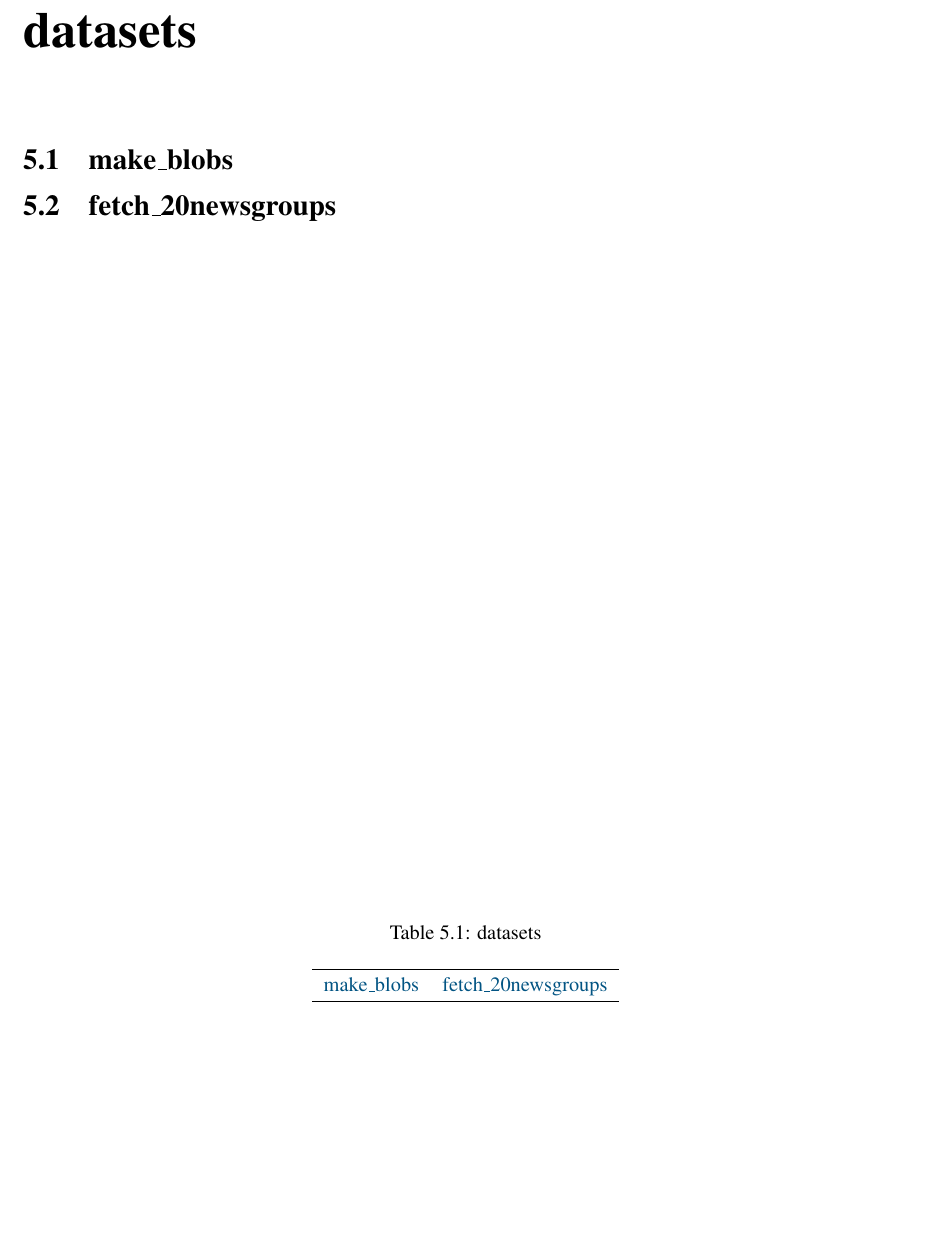
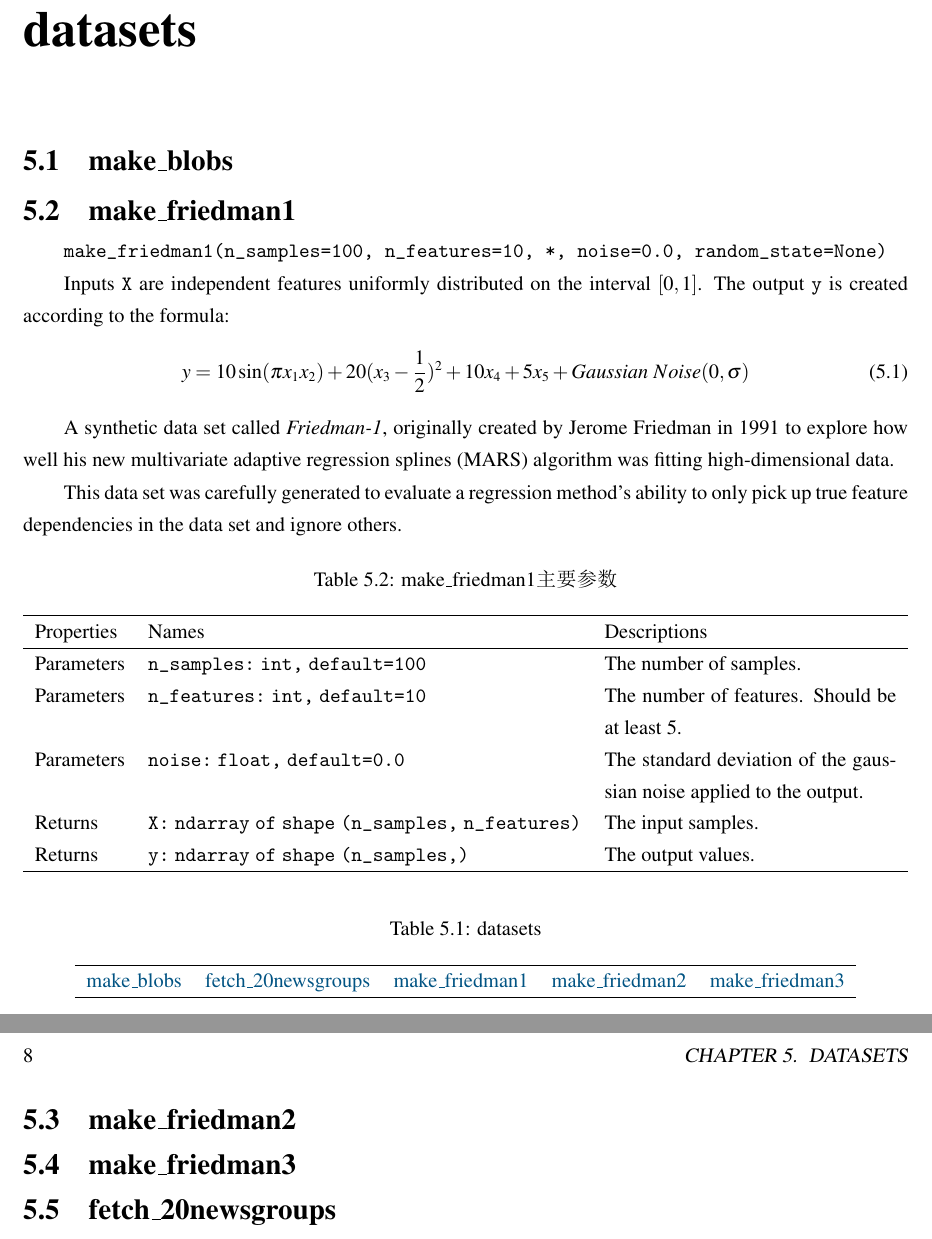
Before and after one commit to JPL-JUNO/All-Codes, a LaTeX book (Tex/main.tex, which reads Tex/sklearn/datasets.tex): part of page 7 of 11 before the commit and two parts of pages 7 and 8 of 13 after it, the two joined at a grey line, cut so that both start at the same text, the shorter picture padded with empty space. The pictures show the PDF file Tex/main.pdf that the author committed with the source.

Commit message:
make_friedman1

```diff
--- a/Tex/sklearn/datasets.tex
+++ b/Tex/sklearn/datasets.tex
@@ -9,4 +9,35 @@
     \end{tabular}
 \end{table}
 \section{make\_blobs\label{makeblobs}}
+\section{make\_friedman1\label{makefriedman1}}
+\verb|make_friedman1(n_samples=100, n_features=10, *, noise=0.0, random_state=None)|
+
+Inputs \verb|X| are independent features uniformly distributed on the interval $[0, 1]$. The output \verb|y| is created according to the formula:
+\begin{equation}
+    y = 10\sin(\pi x_1x_2)+20(x_3-\frac{1}{2})^2+10x_4+5x_5+Gaussian~Noise(0,\sigma)
+\end{equation}
+
+A synthetic data set called \textit{Friedman-1}, originally created by Jerome Friedman in 1991 to explore how well his new multivariate adaptive regression splines
+(MARS) algorithm was fitting high-dimensional data.
+
+This data set was carefully generated to evaluate a regression method's ability to
+only pick up true feature dependencies in the data set and ignore others.
+
+\begin{table}[H]
+    \centering
+    \caption{make\_friedman1主要参数}
+    \begin{tabularx}{\textwidth}{llX}
+        \hline
+        Properties & Names                                              & Descriptions                                                        \\
+        \hline
+        Parameters & \verb|n_samples: int, default=100|                 & The number of samples.                                              \\
+        Parameters & \verb|n_features: int, default=10|                 & The number of features. Should be at least 5.                       \\
+        Parameters & \verb|noise: float, default=0.0|                   & The standard deviation of the gaussian noise applied to the output. \\
+        Returns    & \verb|X: ndarray of shape (n_samples, n_features)| & The input samples.                                                  \\
+        Returns    & \verb|y: ndarray of shape (n_samples,)|            & The output values.                                                  \\
+        \hline
+    \end{tabularx}
+\end{table}
+\section{make\_friedman2\label{makefriedman2}}
+\section{make\_friedman3\label{makefriedman3}}
 \section{fetch\_20newsgroups\label{fetch20newsgroups}}
```
Also changed, not shown: Tex/sklearn/linear_model.tex (+1 -1 lines), Tex/main.pdf, Tex/sklearn/datasets.tex (4 more changed lines), 1 other file.
